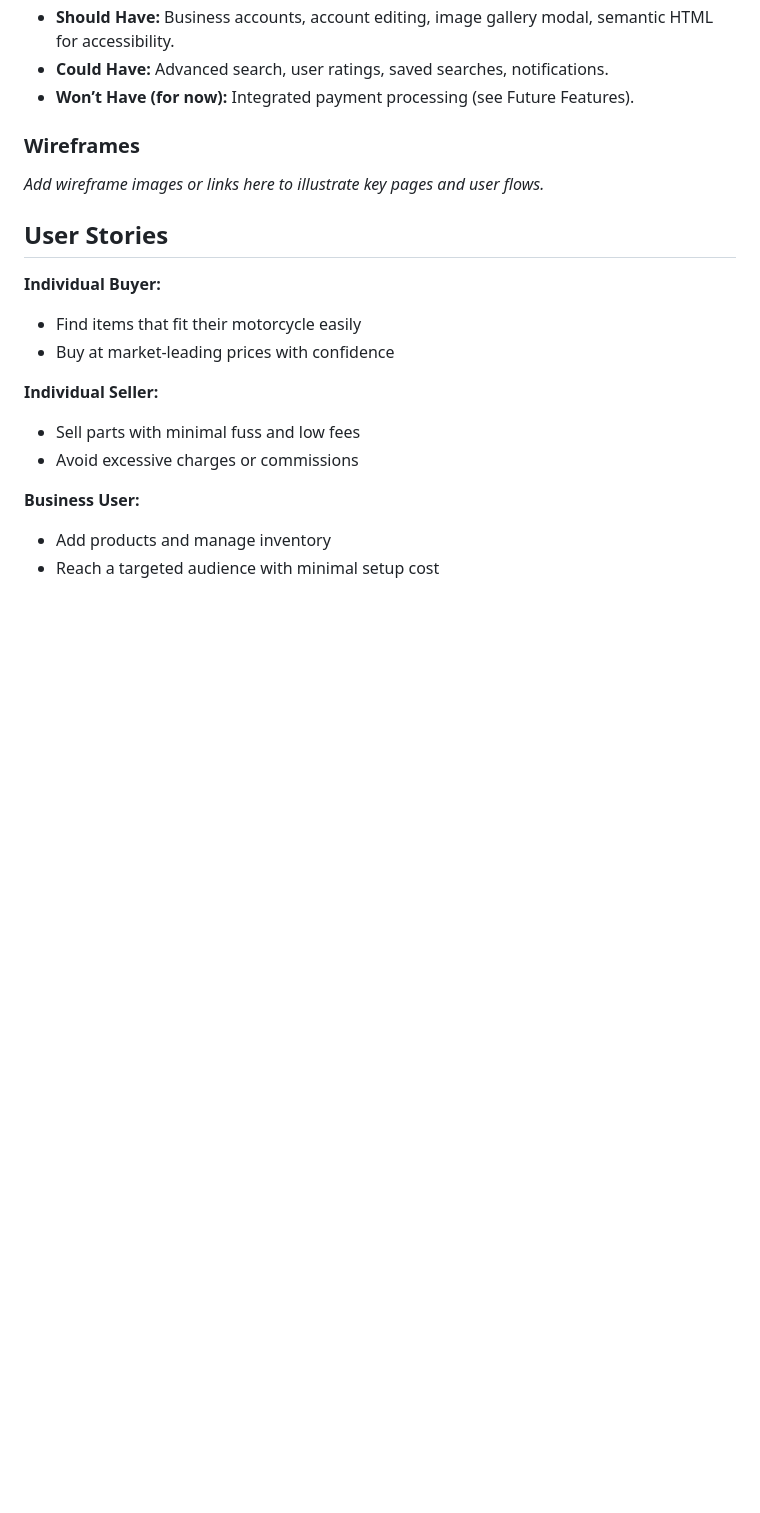
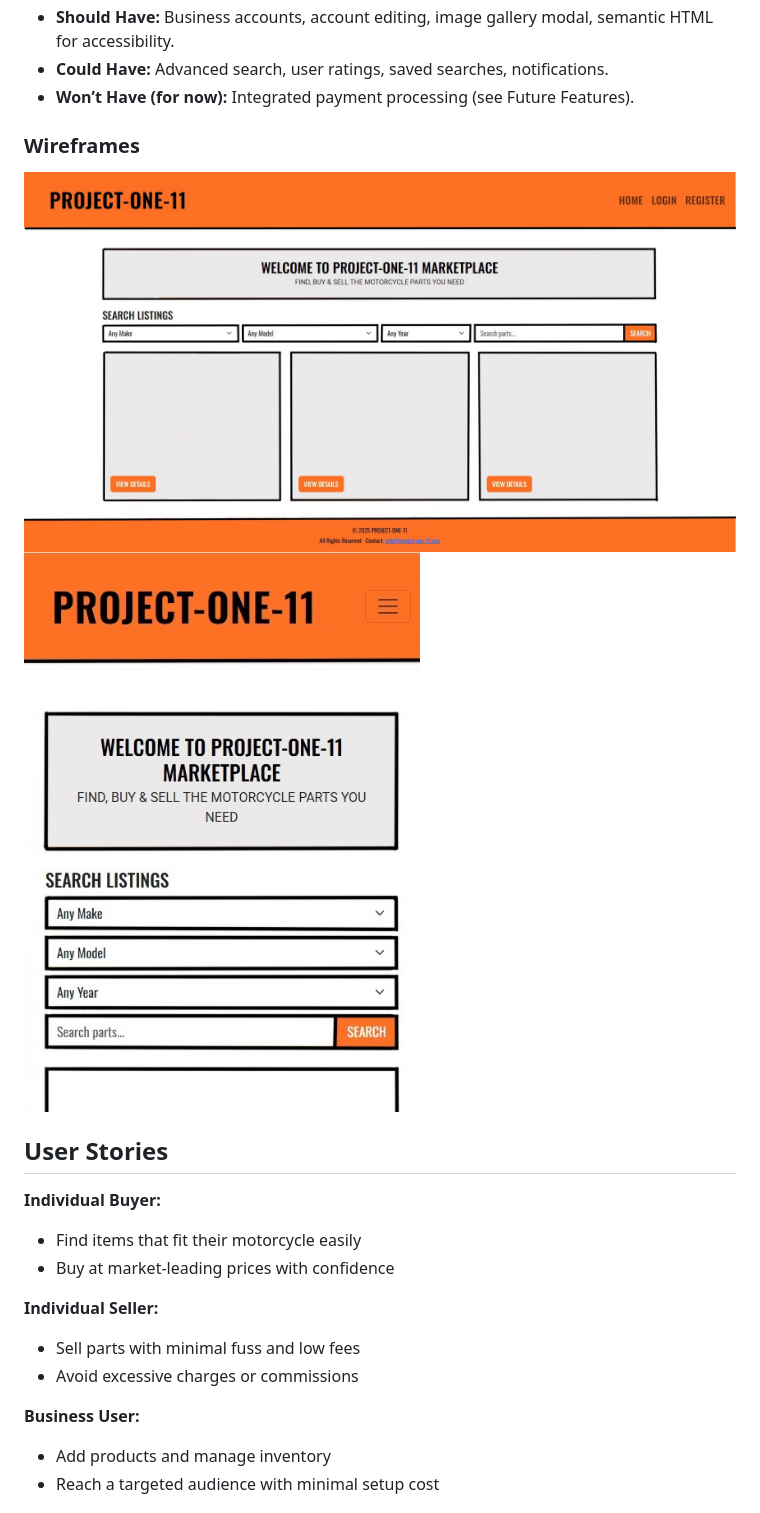
Before and after one commit to LanceSissing/Project-One-11, a Markdown page: README.md, the part around the change printed below. GitHub-like rendering; pictures changed too: images/IMG_0532.JPEG (added), images/IMG_0533.JPEG (added); blank space fills up the shorter version.

```diff
--- a/README.md
+++ b/README.md
@@ -47,7 +47,10 @@ This project intentionally does not send email notifications for routine account
 - **Won’t Have (for now):** Integrated payment processing (see Future Features).
 
 ### Wireframes
-*Add wireframe images or links here to illustrate key pages and user flows.*
+
+![full_screen_wireframe](images/IMG_0532.JPEG)
+![mobile_screen_wireframe](images/IMG_0533.JPEG)
+
 
 ## User Stories
 
```
Also changed, not shown: other parts of README.md (+44 -11 lines).
